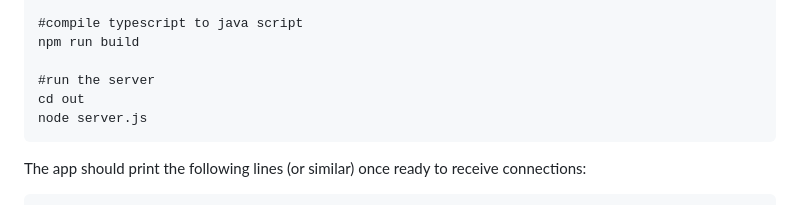
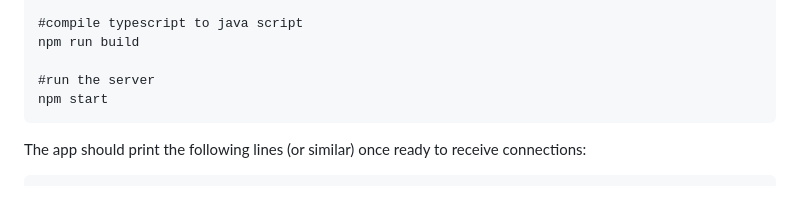
Before and after one commit to because-why-not/awrtc_signaling, a Markdown page: README.md, the part around the change. Drawn GitHub-style.

```diff
--- a/README.md
+++ b/README.md
@@ -22,8 +22,7 @@ After installing run the following commands:
     npm run build
 
     #run the server
-    cd out
-    node server.js
+    npm start
 
 The app should print the following lines (or similar) once ready to receive connections:
 
```
